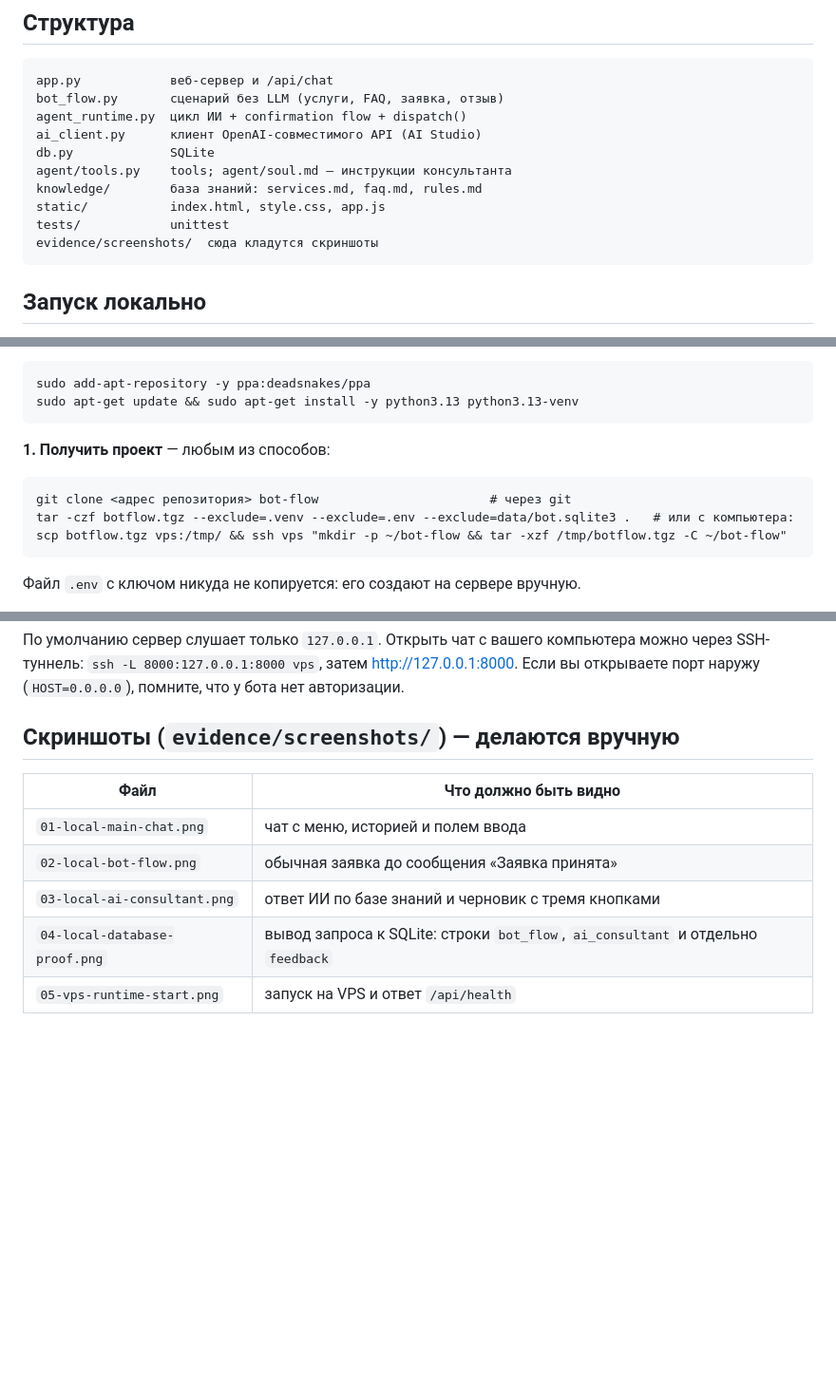
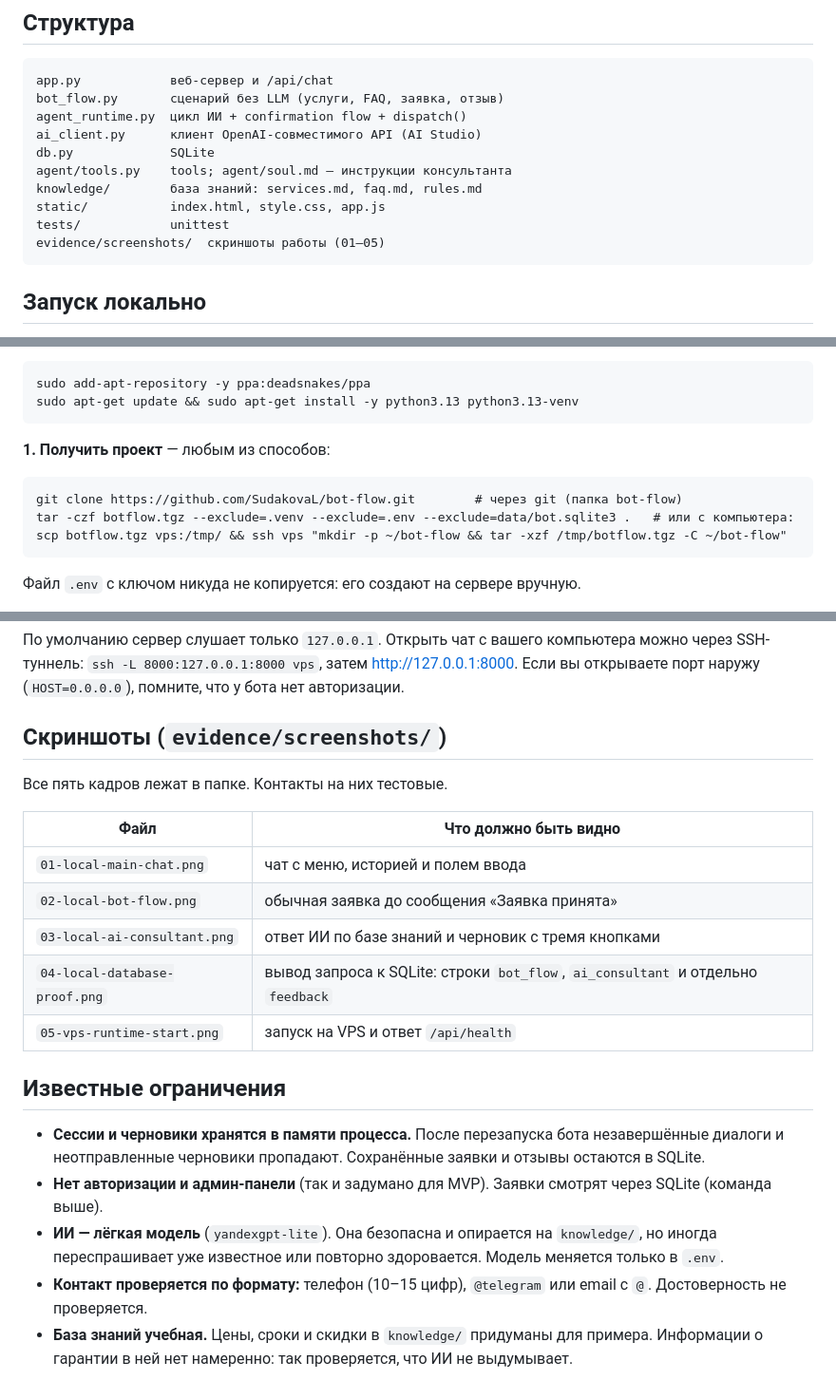
Before and after one commit to SudakovaL/bot-flow, a Markdown page: README.md, 3 parts joined by grey strips. Shown at 95% size. Rendered like a GitHub page; blank space fills up the shorter version.

Commit message:
README: адрес репозитория, раздел об ограничениях, пометка о скриншотах
Co-Authored-By: Claude Sonnet 5.5 <noreply@anthropic.com>

````diff
--- a/README.md
+++ b/README.md
@@ -25,7 +25,7 @@ agent/tools.py    tools; agent/soul.md — инструкции консульт
 knowledge/        база знаний: services.md, faq.md, rules.md
 static/           index.html, style.css, app.js
 tests/            unittest
-evidence/screenshots/  сюда кладутся скриншоты
+evidence/screenshots/  скриншоты работы (01–05)
 ```
 
 ## Запуск локально
@@ -117,7 +117,7 @@ sudo apt-get update && sudo apt-get install -y python3.13 python3.13-venv
 
 **1. Получить проект** — любым из способов:
 ```
-git clone <адрес репозитория> bot-flow                       # через git
+git clone https://github.com/SudakovaL/bot-flow.git        # через git (папка bot-flow)
 tar -czf botflow.tgz --exclude=.venv --exclude=.env --exclude=data/bot.sqlite3 .   # или с компьютера:
 scp botflow.tgz vps:/tmp/ && ssh vps "mkdir -p ~/bot-flow && tar -xzf /tmp/botflow.tgz -C ~/bot-flow"
 ```
@@ -138,7 +138,9 @@ pkill -f "python app.py"                             # остановка
 
 По умолчанию сервер слушает только `127.0.0.1`. Открыть чат с вашего компьютера можно через SSH-туннель: `ssh -L 8000:127.0.0.1:8000 vps`, затем http://127.0.0.1:8000. Если вы открываете порт наружу (`HOST=0.0.0.0`), помните, что у бота нет авторизации.
 
-## Скриншоты (`evidence/screenshots/`) — делаются вручную
+## Скриншоты (`evidence/screenshots/`)
+
+Все пять кадров лежат в папке. Контакты на них тестовые.
 
 | Файл | Что должно быть видно |
 |---|---|
@@ -147,3 +149,11 @@ pkill -f "python app.py"                             # остановка
 | `03-local-ai-consultant.png` | ответ ИИ по базе знаний и черновик с тремя кнопками |
 | `04-local-database-proof.png` | вывод запроса к SQLite: строки `bot_flow`, `ai_consultant` и отдельно `feedback` |
 | `05-vps-runtime-start.png` | запуск на VPS и ответ `/api/health` |
+
+## Известные ограничения
+
+- **Сессии и черновики хранятся в памяти процесса.** После перезапуска бота незавершённые диалоги и неотправленные черновики пропадают. Сохранённые заявки и отзывы остаются в SQLite.
+- **Нет авторизации и админ-панели** (так и задумано для MVP). Заявки смотрят через SQLite (команда выше).
+- **ИИ — лёгкая модель** (`yandexgpt-lite`). Она безопасна и опирается на `knowledge/`, но иногда переспрашивает уже известное или повторно здоровается. Модель меняется только в `.env`.
+- **Контакт проверяется по формату:** телефон (10–15 цифр), `@telegram` или email с `@`. Достоверность не проверяется.
+- **База знаний учебная.** Цены, сроки и скидки в `knowledge/` придуманы для примера. Информации о гарантии в ней нет намеренно: так проверяется, что ИИ не выдумывает.
````
